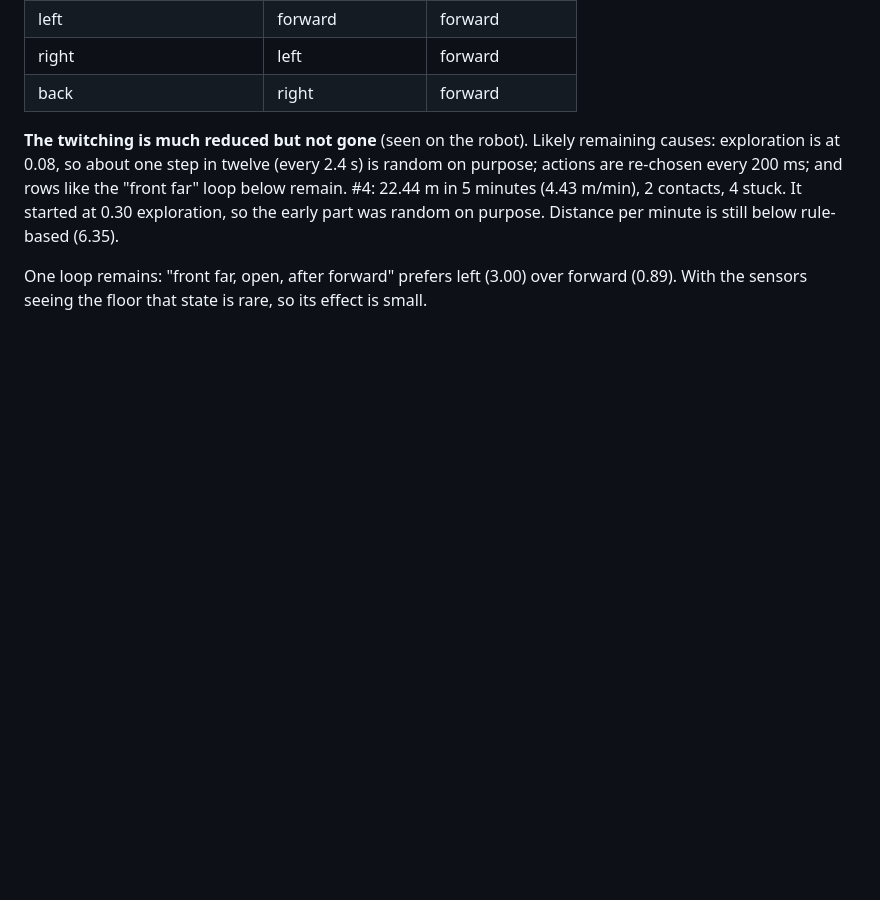
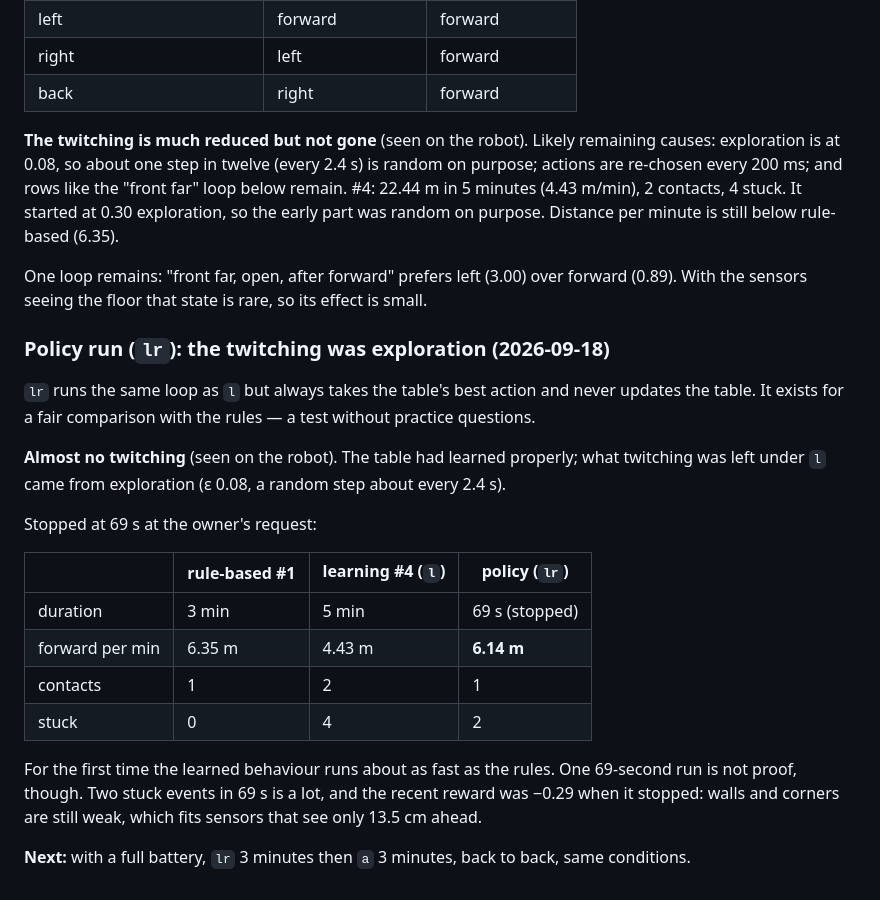
Before and after one commit to sungle7890/tinybot, a Markdown page: hardware/bringup-log_eng.md, the part around the change. Drawn GitHub-style; blank space fills up the shorter version.

```diff
--- a/hardware/bringup-log_eng.md
+++ b/hardware/bringup-log_eng.md
@@ -362,3 +362,26 @@ minute is still below rule-based (6.35).
 
 One loop remains: "front far, open, after forward" prefers left (3.00) over forward (0.89). With the
 sensors seeing the floor that state is rare, so its effect is small.
+
+### Policy run (`lr`): the twitching was exploration (2026-09-18)
+
+`lr` runs the same loop as `l` but always takes the table's best action and never updates the
+table. It exists for a fair comparison with the rules — a test without practice questions.
+
+**Almost no twitching** (seen on the robot). The table had learned properly; what twitching was
+left under `l` came from exploration (ε 0.08, a random step about every 2.4 s).
+
+Stopped at 69 s at the owner's request:
+
+| | rule-based #1 | learning #4 (`l`) | policy (`lr`) |
+|---|---|---|---|
+| duration | 3 min | 5 min | 69 s (stopped) |
+| forward per min | 6.35 m | 4.43 m | **6.14 m** |
+| contacts | 1 | 2 | 1 |
+| stuck | 0 | 4 | 2 |
+
+For the first time the learned behaviour runs about as fast as the rules. One 69-second run is not
+proof, though. Two stuck events in 69 s is a lot, and the recent reward was −0.29 when it stopped:
+walls and corners are still weak, which fits sensors that see only 13.5 cm ahead.
+
+**Next:** with a full battery, `lr` 3 minutes then `a` 3 minutes, back to back, same conditions.
```
Also changed, not shown: hardware/bringup-log.md (+23 -0 lines).
